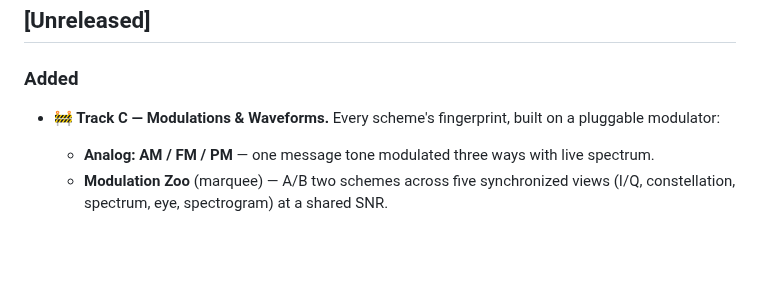
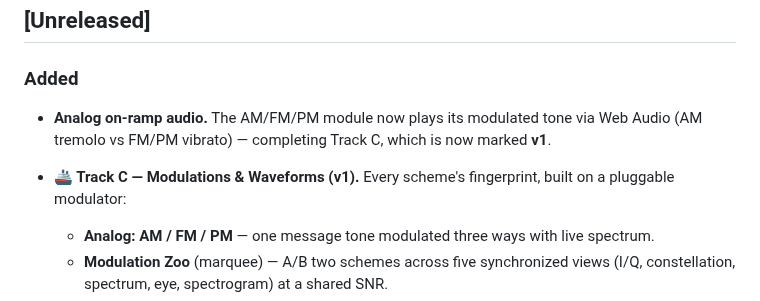
Before and after one commit to MrZoller/wavefront, a Markdown page: CHANGELOG.md, the part around the change. Rendered like a GitHub page; blank space fills up the shorter version.

```diff
--- a/CHANGELOG.md
+++ b/CHANGELOG.md
@@ -8,7 +8,9 @@ All notable changes to this project are documented here. The format is based on
 
 ### Added
 
-- **🚧 Track C — Modulations & Waveforms.** Every scheme's fingerprint, built on a pluggable
+- **Analog on-ramp audio.** The AM/FM/PM module now plays its modulated tone via Web Audio (AM
+  tremolo vs FM/PM vibrato) — completing Track C, which is now marked **v1**.
+- **🚢 Track C — Modulations & Waveforms (v1).** Every scheme's fingerprint, built on a pluggable
   modulator:
   - **Analog: AM / FM / PM** — one message tone modulated three ways with live spectrum.
   - **Modulation Zoo** (marquee) — A/B two schemes across five synchronized views (I/Q,
```
Also changed, not shown: README.md (+7 -7 lines), docs/tracks/modulations-and-waveforms.md (+2 -2 lines), docs/images/analog-modulation.png, docs/images/overview.png, 3 other files.
